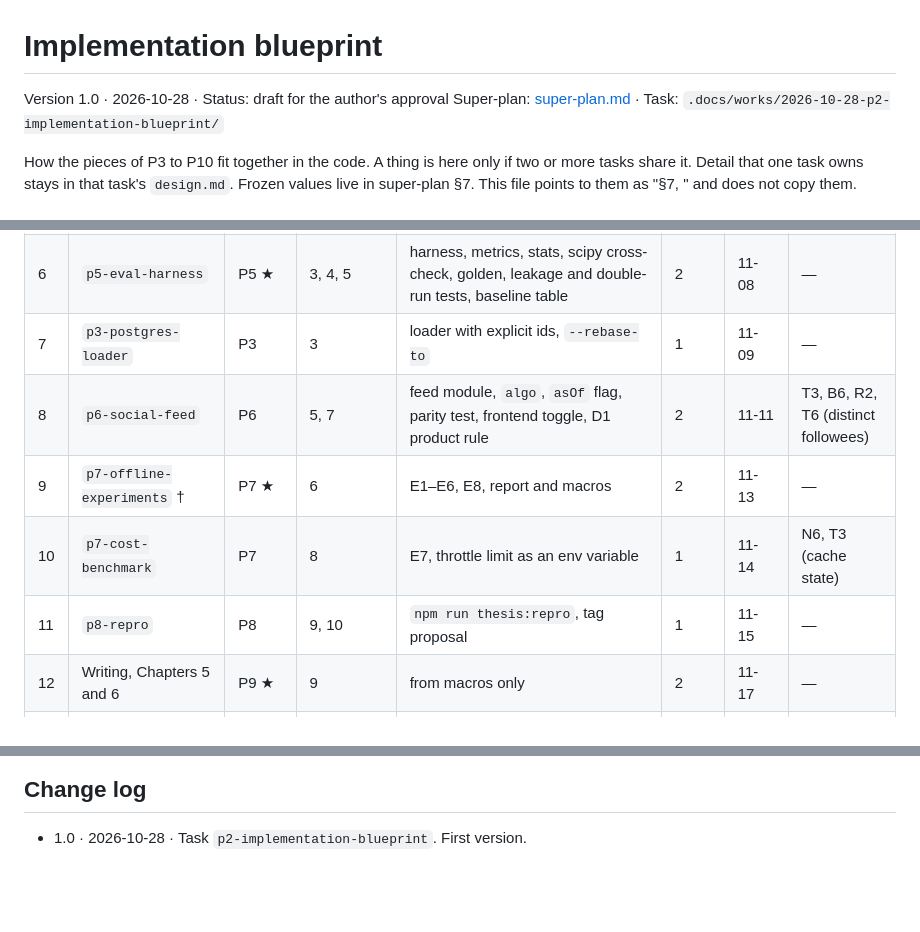
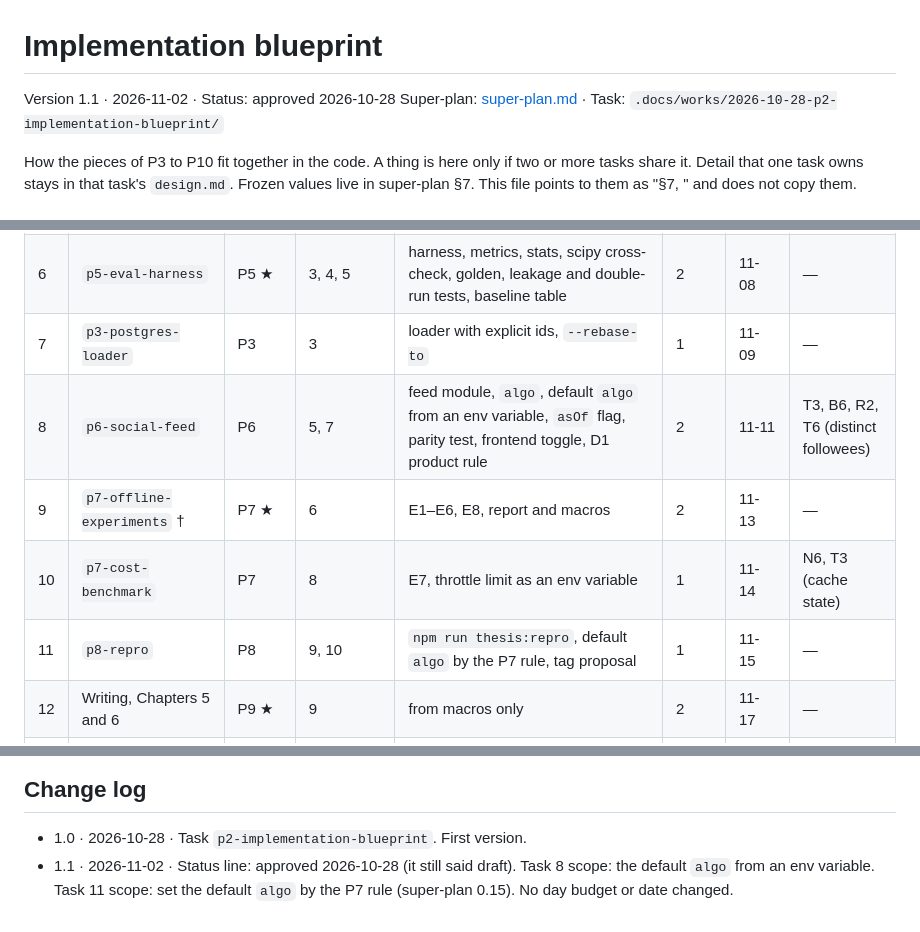
Before and after one commit to CaoNgocAnhTuan/Breadit, a Markdown page: .docs/implementation-plan.md, 3 parts joined by grey strips. Rendered like a GitHub page; blank space fills up the shorter version.

```diff
--- a/.docs/implementation-plan.md
+++ b/.docs/implementation-plan.md
@@ -1,6 +1,6 @@
 # Implementation blueprint
 
-Version 1.0 · 2026-10-28 · Status: draft for the author's approval
+Version 1.1 · 2026-11-02 · Status: approved 2026-10-28
 Super-plan: [super-plan.md](super-plan.md) · Task: `.docs/works/2026-10-28-p2-implementation-blueprint/`
 
 How the pieces of P3 to P10 fit together in the code. A thing is here only if two or more tasks share it. Detail that one task owns stays in that task's `design.md`. Frozen values live in super-plan §7. This file points to them as "§7, <row name>" and does not copy them.
@@ -247,10 +247,10 @@ Today is 2026-10-28. The day budget counts the three approvals of each task. One
 | 5 | `p5-ranking-package` | P5 | 1 | `packages/ranking`, move `computeExploreScoreFixed`, backend imports it, Dockerfile build order | 3 | 11-06 | T4 (score takes `asOf`) |
 | 6 | `p5-eval-harness` | P5 ★ | 3, 4, 5 | harness, metrics, stats, scipy cross-check, golden, leakage and double-run tests, baseline table | 2 | 11-08 | — |
 | 7 | `p3-postgres-loader` | P3 | 3 | loader with explicit ids, `--rebase-to` | 1 | 11-09 | — |
-| 8 | `p6-social-feed` | P6 | 5, 7 | feed module, `algo`, `asOf` flag, parity test, frontend toggle, D1 product rule | 2 | 11-11 | T3, B6, R2, T6 (distinct followees) |
+| 8 | `p6-social-feed` | P6 | 5, 7 | feed module, `algo`, default `algo` from an env variable, `asOf` flag, parity test, frontend toggle, D1 product rule | 2 | 11-11 | T3, B6, R2, T6 (distinct followees) |
 | 9 | `p7-offline-experiments` † | P7 ★ | 6 | E1–E6, E8, report and macros | 2 | 11-13 | — |
 | 10 | `p7-cost-benchmark` | P7 | 8 | E7, throttle limit as an env variable | 1 | 11-14 | N6, T3 (cache state) |
-| 11 | `p8-repro` | P8 | 9, 10 | `npm run thesis:repro`, tag proposal | 1 | 11-15 | — |
+| 11 | `p8-repro` | P8 | 9, 10 | `npm run thesis:repro`, default `algo` by the P7 rule, tag proposal | 1 | 11-15 | — |
 | 12 | Writing, Chapters 5 and 6 | P9 ★ | 9 | from macros only | 2 | 11-17 | — |
 | 13 | `p10-defense-package` | P10 | 12 | slides, demo script, final checks | 1 | 11-18 | — |
 
@@ -278,3 +278,4 @@ The supervisor checkpoints (★) are sends, not stops. The next task starts, and
 ## Change log
 
 - 1.0 · 2026-10-28 · Task `p2-implementation-blueprint`. First version.
+- 1.1 · 2026-11-02 · Status line: approved 2026-10-28 (it still said draft). Task 8 scope: the default `algo` from an env variable. Task 11 scope: set the default `algo` by the P7 rule (super-plan 0.15). No day budget or date changed.
```
Also changed, not shown: .docs/super-plan.md (+7 -3 lines).
